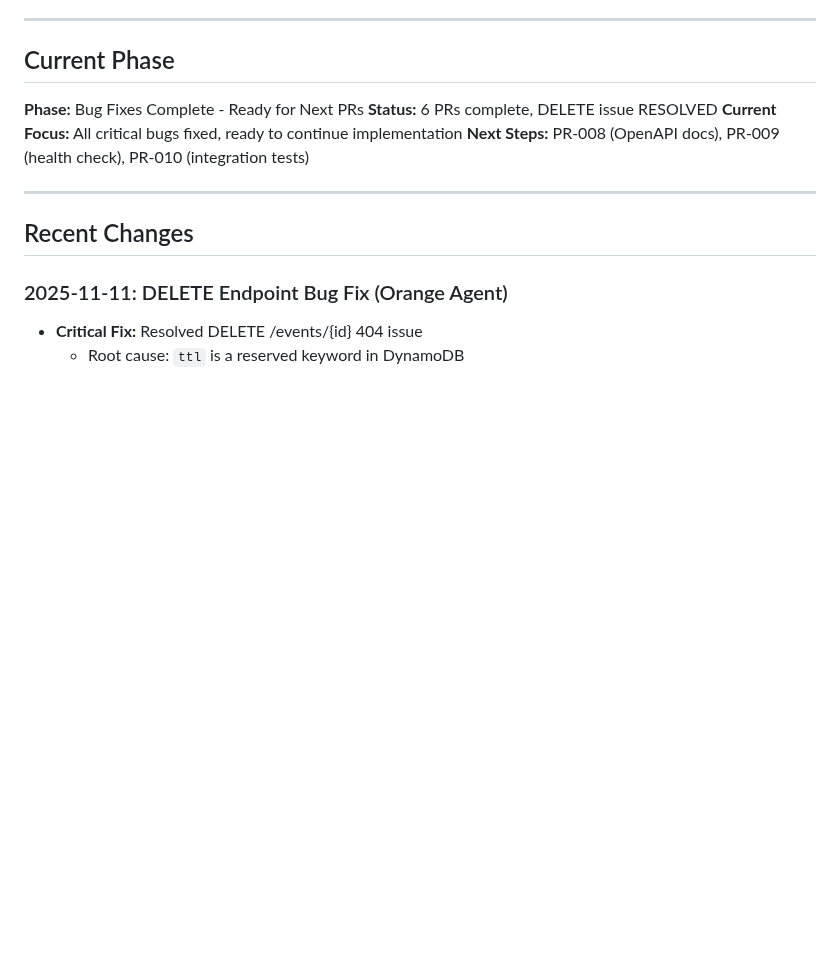
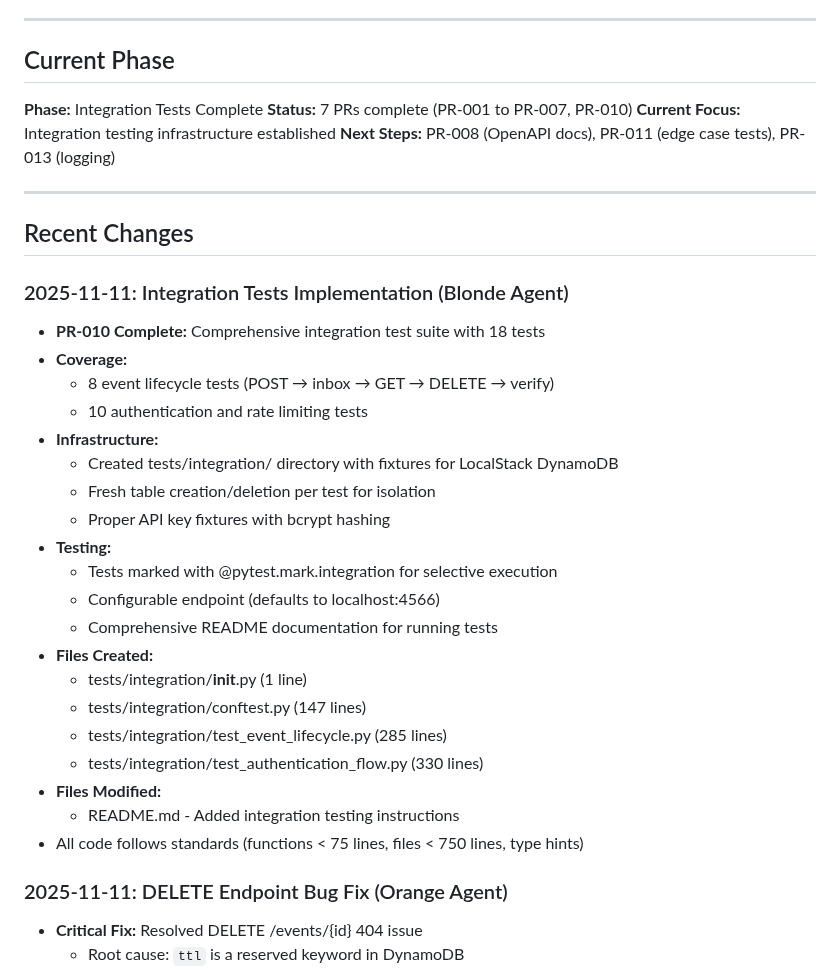
Before and after one commit to GCUGrayArea/dwarfen-mohawk, a Markdown page: docs/memory/activeContext.md, the part around the change. Rendered like a GitHub page; blank space fills up the shorter version.

```diff
--- a/docs/memory/activeContext.md
+++ b/docs/memory/activeContext.md
@@ -8,14 +8,36 @@ This document tracks current work focus, recent changes, and immediate context.
 
 ## Current Phase
 
-**Phase:** Bug Fixes Complete - Ready for Next PRs
-**Status:** 6 PRs complete, DELETE issue RESOLVED
-**Current Focus:** All critical bugs fixed, ready to continue implementation
-**Next Steps:** PR-008 (OpenAPI docs), PR-009 (health check), PR-010 (integration tests)
+**Phase:** Integration Tests Complete
+**Status:** 7 PRs complete (PR-001 to PR-007, PR-010)
+**Current Focus:** Integration testing infrastructure established
+**Next Steps:** PR-008 (OpenAPI docs), PR-011 (edge case tests), PR-013 (logging)
 
 ---
 
 ## Recent Changes
+
+### 2025-11-11: Integration Tests Implementation (Blonde Agent)
+- **PR-010 Complete:** Comprehensive integration test suite with 18 tests
+- **Coverage:**
+  - 8 event lifecycle tests (POST → inbox → GET → DELETE → verify)
+  - 10 authentication and rate limiting tests
+- **Infrastructure:**
+  - Created tests/integration/ directory with fixtures for LocalStack DynamoDB
+  - Fresh table creation/deletion per test for isolation
+  - Proper API key fixtures with bcrypt hashing
+- **Testing:**
+  - Tests marked with @pytest.mark.integration for selective execution
+  - Configurable endpoint (defaults to localhost:4566)
+  - Comprehensive README documentation for running tests
+- **Files Created:**
+  - tests/integration/__init__.py (1 line)
+  - tests/integration/conftest.py (147 lines)
+  - tests/integration/test_event_lifecycle.py (285 lines)
+  - tests/integration/test_authentication_flow.py (330 lines)
+- **Files Modified:**
+  - README.md - Added integration testing instructions
+- All code follows standards (functions < 75 lines, files < 750 lines, type hints)
 
 ### 2025-11-11: DELETE Endpoint Bug Fix (Orange Agent)
 - **Critical Fix:** Resolved DELETE /events/{id} 404 issue
```
Also changed, not shown: docs/memory/progress.md (+34 -2 lines).
